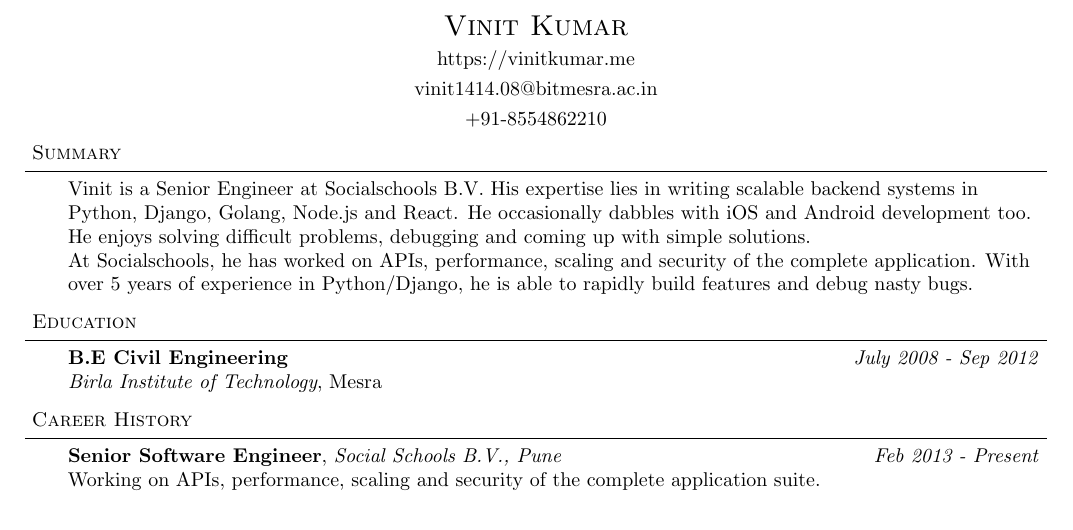
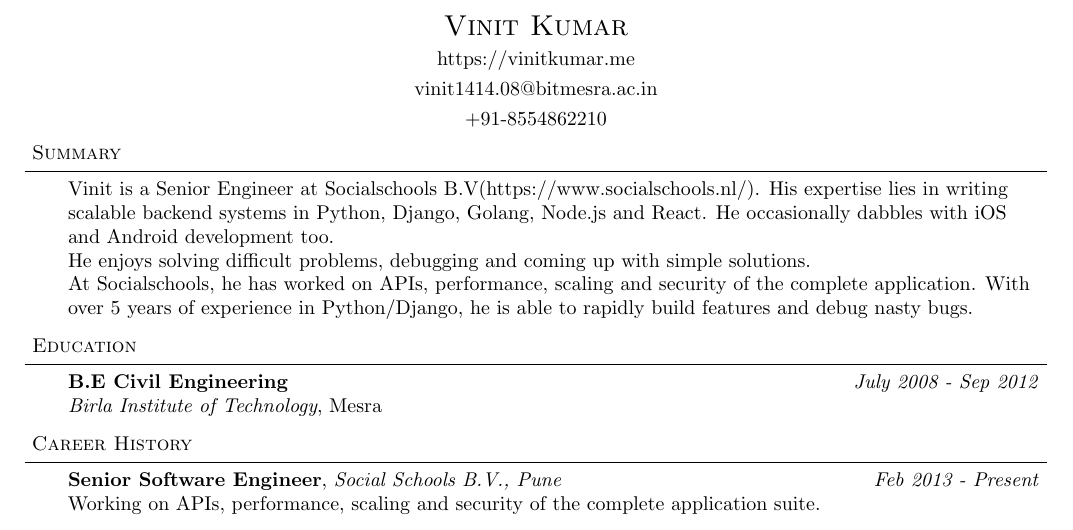
Before and after one commit to vinitkumar/resume, a LaTeX document (vinit_kumar.tex): part of the page, cut so that both start at the same text. Compiled offline with pdfLaTeX.

Commit message:
add link to socialschools

```diff
--- a/vinit_kumar.tex
+++ b/vinit_kumar.tex
@@ -83,7 +83,7 @@
 
 \begin{body}
     \vspace{14pt}
-Vinit is a Senior Engineer at Socialschools B.V. His expertise lies in writing scalable backend systems in Python, Django, Golang, Node.js and React. He occasionally dabbles with iOS and Android development too.
+  Vinit is a Senior Engineer at Socialschools B.V(https://www.socialschools.nl/). His expertise lies in writing scalable backend systems in Python, Django, Golang, Node.js and React. He occasionally dabbles with iOS and Android development too.
 
 He enjoys solving difficult problems, debugging and coming up with simple solutions.
 
```
Also changed, not shown: vinit_kumar.pdf, 2 other files.
